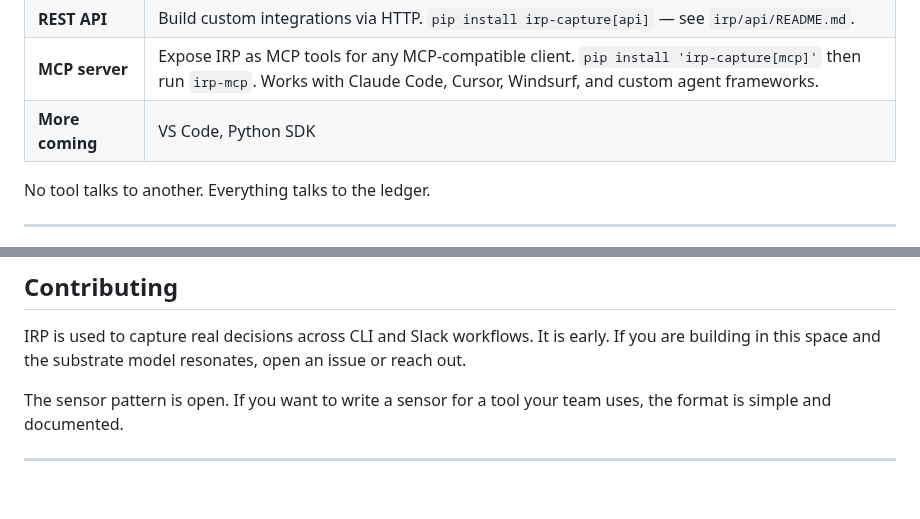
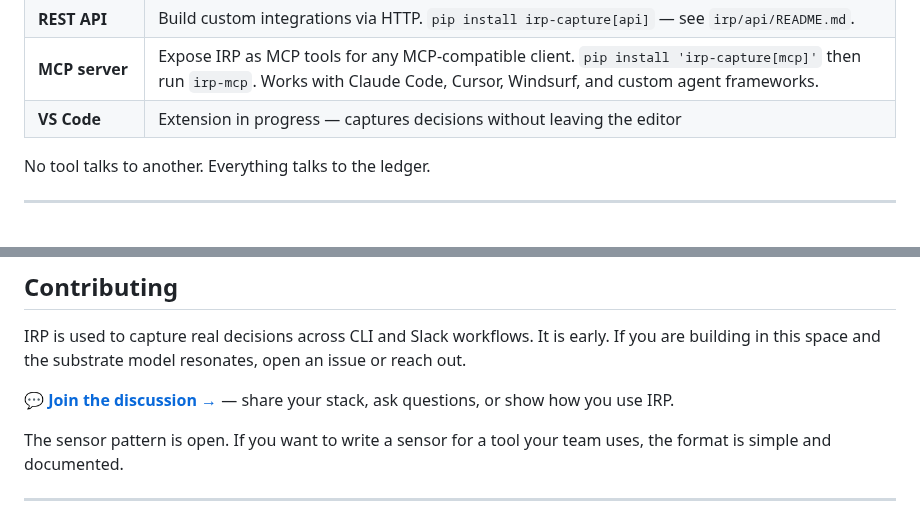
Before and after one commit to S0tman/irp-capture, a Markdown page: README.md, 2 parts joined by grey strips. GitHub-like rendering; blank space fills up the shorter version.

```diff
--- a/README.md
+++ b/README.md
@@ -237,7 +241,7 @@ Nothing changes about how you work.
 | **PR bot** | Add to any GitHub repo — warns on PRs that conflict with active decisions. See setup below. |
 | **REST API** | Build custom integrations via HTTP. `pip install irp-capture[api]` — see `irp/api/README.md`. |
 | **MCP server** | Expose IRP as MCP tools for any MCP-compatible client. `pip install 'irp-capture[mcp]'` then run `irp-mcp`. Works with Claude Code, Cursor, Windsurf, and custom agent frameworks. |
-| **More coming** | VS Code, Python SDK |
+| **VS Code** | Extension in progress — captures decisions without leaving the editor |
 
 No tool talks to another. Everything talks to the ledger.
 
@@ -497,6 +501,8 @@ IRP is used to capture real decisions across CLI and Slack workflows.
 It is early. If you are building in this space and the substrate
 model resonates, open an issue or reach out.
 
+💬 **[Join the discussion →](https://github.com/S0tman/irp-capture/discussions)** — share your stack, ask questions, or show how you use IRP.
+
 The sensor pattern is open. If you want to write a sensor
 for a tool your team uses, the format is simple and documented.
 
```
Also changed, not shown: other parts of README.md (+4 -0 lines).
